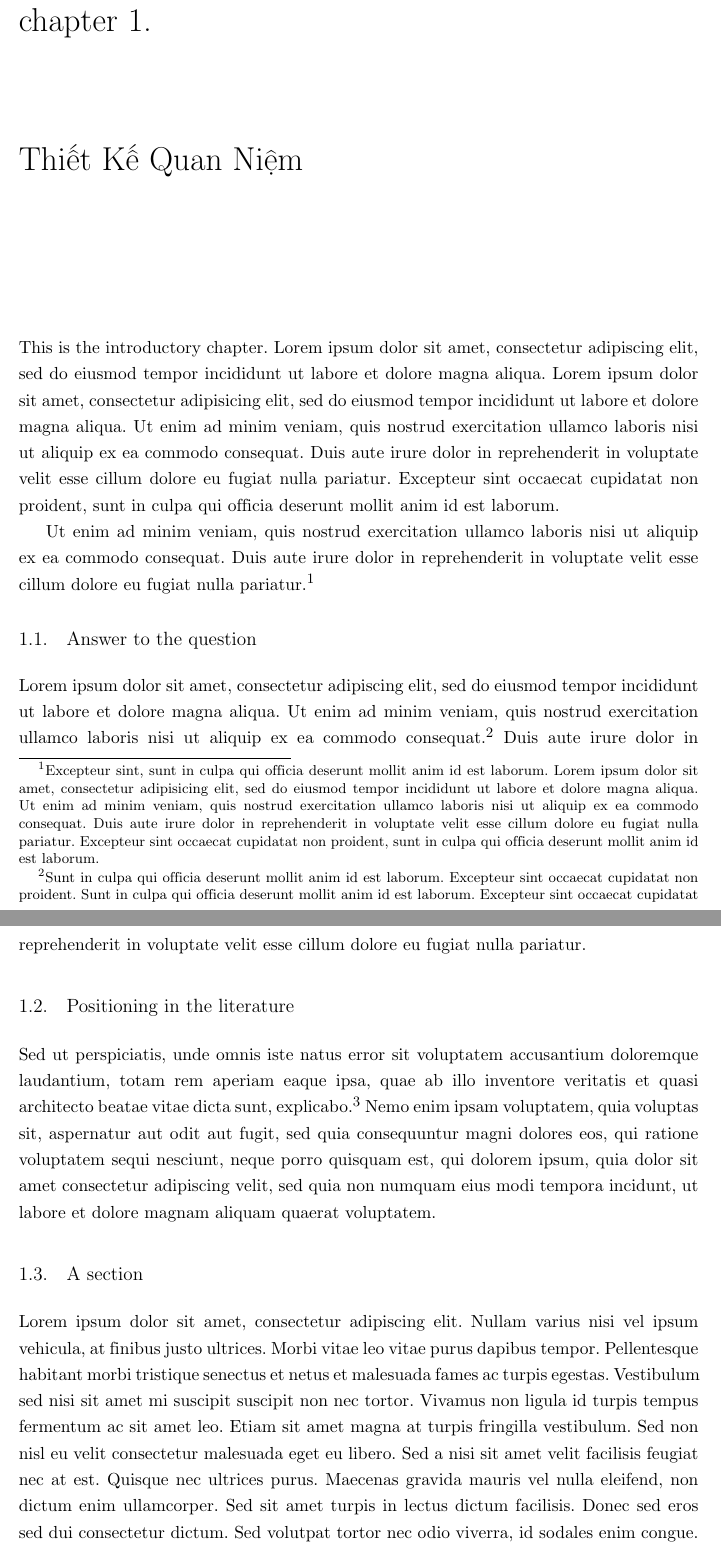
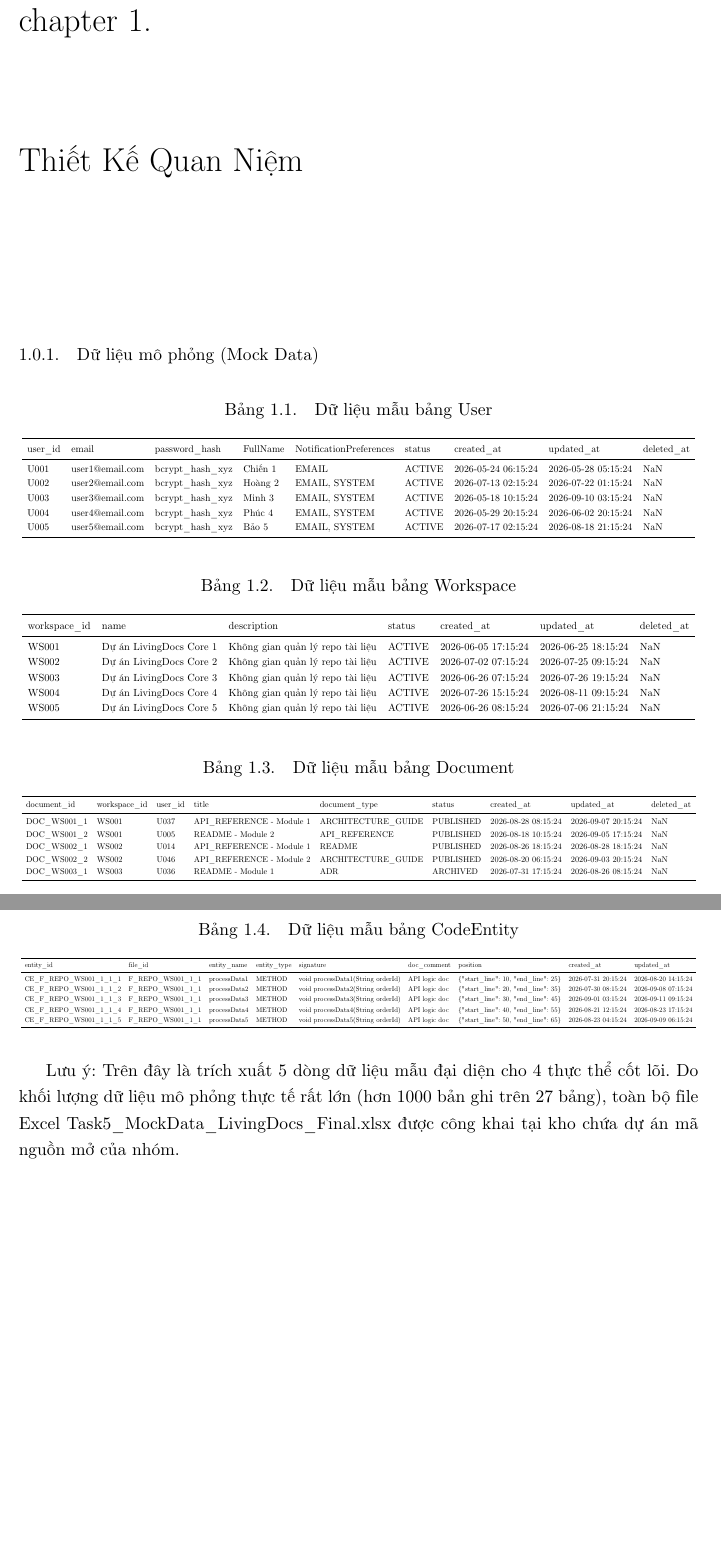
Before and after one commit to thudoan009-boop/nhom1-thietkecosodulieu, a LaTeX thesis (book.tex, which reads chapter1.tex): two parts of pages 11 and 12 of 67 before the commit and two parts of pages 11 and 12 of 65 after it, joined at a grey line, cut so that both start at the same text. Compiled offline with pdfLaTeX.

Commit message:
Update chapter1.tex

```diff
--- a/chapter1.tex
+++ b/chapter1.tex
@@ -1,25 +1,79 @@
-This is the introductory chapter. Lorem\index{lorem} ipsum dolor sit amet, consectetur adipiscing elit, sed do eiusmod tempor incididunt ut labore et dolore magna aliqua. Lorem ipsum dolor sit amet, consectetur adipisicing elit, sed do eiusmod tempor incididunt ut labore et dolore magna aliqua. Ut enim ad minim veniam, quis nostrud exercitation ullamco laboris nisi ut aliquip ex ea commodo consequat. Duis aute irure dolor in reprehenderit in voluptate velit esse cillum dolore eu fugiat nulla pariatur. Excepteur sint occaecat cupidatat non proident, sunt in culpa qui officia deserunt mollit anim id est laborum.
+\subsection{Dữ liệu mô phỏng (Mock Data)}
 
+\begin{table}[h]
+\centering
+\caption{Dữ liệu mẫu bảng User}
+\label{tab:mock_user}
+\resizebox{\textwidth}{!}{
+\begin{tabular}{lllllllll}
+\toprule
+user\_id & email & password\_hash & FullName & NotificationPreferences & status & created\_at & updated\_at & deleted\_at \\
+\midrule
+U001 & user1@email.com & bcrypt\_hash\_xyz & Chiến 1 & EMAIL & ACTIVE & 2026-05-24 06:15:24 & 2026-05-28 05:15:24 & NaN \\
+U002 & user2@email.com & bcrypt\_hash\_xyz & Hoàng 2 & EMAIL, SYSTEM & ACTIVE & 2026-07-13 02:15:24 & 2026-07-22 01:15:24 & NaN \\
+U003 & user3@email.com & bcrypt\_hash\_xyz & Minh 3 & EMAIL, SYSTEM & ACTIVE & 2026-05-18 10:15:24 & 2026-09-10 03:15:24 & NaN \\
+U004 & user4@email.com & bcrypt\_hash\_xyz & Phúc 4 & EMAIL, SYSTEM & ACTIVE & 2026-05-29 20:15:24 & 2026-06-02 20:15:24 & NaN \\
+U005 & user5@email.com & bcrypt\_hash\_xyz & Bảo 5 & EMAIL, SYSTEM & ACTIVE & 2026-07-17 02:15:24 & 2026-08-18 21:15:24 & NaN \\
+\bottomrule
+\end{tabular}
+}
+\end{table}
 
-Ut enim ad minim veniam, quis nostrud exercitation ullamco laboris nisi ut aliquip ex ea commodo consequat. Duis aute irure dolor in reprehenderit in voluptate velit esse cillum dolore eu fugiat nulla pariatur.\footnote{Excepteur sint, sunt in culpa qui officia deserunt mollit anim id est laborum. Lorem ipsum dolor sit amet, consectetur adipisicing elit, sed do eiusmod tempor incididunt ut labore et dolore magna aliqua. Ut enim ad minim veniam, quis nostrud exercitation ullamco laboris nisi ut aliquip ex ea commodo
-consequat. Duis aute irure dolor in reprehenderit in voluptate velit esse
-cillum dolore eu fugiat nulla pariatur. Excepteur sint occaecat cupidatat non
-proident, sunt in culpa qui officia deserunt mollit anim id est laborum.}
+\begin{table}[h]
+\centering
+\caption{Dữ liệu mẫu bảng Workspace}
+\label{tab:mock_workspace}
+\resizebox{\textwidth}{!}{
+\begin{tabular}{lllllll}
+\toprule
+workspace\_id & name & description & status & created\_at & updated\_at & deleted\_at \\
+\midrule
+WS001 & Dự án LivingDocs Core 1 & Không gian quản lý repo tài liệu & ACTIVE & 2026-06-05 17:15:24 & 2026-06-25 18:15:24 & NaN \\
+WS002 & Dự án LivingDocs Core 2 & Không gian quản lý repo tài liệu & ACTIVE & 2026-07-02 07:15:24 & 2026-07-25 09:15:24 & NaN \\
+WS003 & Dự án LivingDocs Core 3 & Không gian quản lý repo tài liệu & ACTIVE & 2026-06-26 07:15:24 & 2026-07-26 19:15:24 & NaN \\
+WS004 & Dự án LivingDocs Core 4 & Không gian quản lý repo tài liệu & ACTIVE & 2026-07-26 15:15:24 & 2026-08-11 09:15:24 & NaN \\
+WS005 & Dự án LivingDocs Core 5 & Không gian quản lý repo tài liệu & ACTIVE & 2026-06-26 08:15:24 & 2026-07-06 21:15:24 & NaN \\
+\bottomrule
+\end{tabular}
+}
+\end{table}
 
-\section{Answer to the question}
+\begin{table}[h]
+\centering
+\caption{Dữ liệu mẫu bảng Document}
+\label{tab:mock_document}
+\resizebox{\textwidth}{!}{
+\begin{tabular}{lllllllll}
+\toprule
+document\_id & workspace\_id & user\_id & title & document\_type & status & created\_at & updated\_at & deleted\_at \\
+\midrule
+DOC\_WS001\_1 & WS001 & U037 & API\_REFERENCE - Module 1 & ARCHITECTURE\_GUIDE & PUBLISHED & 2026-08-28 08:15:24 & 2026-09-07 20:15:24 & NaN \\
+DOC\_WS001\_2 & WS001 & U005 & README - Module 2 & API\_REFERENCE & PUBLISHED & 2026-08-18 10:15:24 & 2026-09-05 17:15:24 & NaN \\
+DOC\_WS002\_1 & WS002 & U014 & API\_REFERENCE - Module 1 & README & PUBLISHED & 2026-08-26 18:15:24 & 2026-08-28 18:15:24 & NaN \\
+DOC\_WS002\_2 & WS002 & U046 & API\_REFERENCE - Module 2 & ARCHITECTURE\_GUIDE & PUBLISHED & 2026-08-20 06:15:24 & 2026-09-03 20:15:24 & NaN \\
+DOC\_WS003\_1 & WS003 & U036 & README - Module 1 & ADR & ARCHIVED & 2026-07-31 17:15:24 & 2026-08-26 08:15:24 & NaN \\
+\bottomrule
+\end{tabular}
+}
+\end{table}
 
-Lorem ipsum dolor sit amet, consectetur adipiscing elit, sed do eiusmod tempor incididunt ut labore et dolore magna aliqua. Ut enim ad minim veniam, quis nostrud exercitation ullamco laboris nisi ut aliquip ex ea commodo consequat.\footnote{Sunt in culpa\index{culpa} qui officia deserunt mollit anim id est laborum. Excepteur sint occaecat cupidatat non proident. Sunt in culpa qui officia deserunt mollit anim id est laborum. Excepteur sint occaecat cupidatat non proident. Sunt in culpa qui officia deserunt mollit anim id est laborum. Excepteur sint occaecat cupidatat non proident.} Duis aute irure dolor in reprehenderit in voluptate velit\index{velit} esse cillum dolore eu fugiat nulla pariatur\index{pariatur}.
+\begin{table}[h]
+\centering
+\caption{Dữ liệu mẫu bảng CodeEntity}
+\label{tab:mock_codeentity}
+\resizebox{\textwidth}{!}{
+\begin{tabular}{lllllllll}
+\toprule
+entity\_id & file\_id & entity\_name & entity\_type & signature & doc\_comment & position & created\_at & updated\_at \\
+\midrule
+CE\_F\_REPO\_WS001\_1\_1\_1 & F\_REPO\_WS001\_1\_1 & processData1 & METHOD & void processData1(String orderId) & API logic doc & \{"start\_line": 10, "end\_line": 25\} & 2026-07-31 20:15:24 & 2026-08-20 14:15:24 \\
+CE\_F\_REPO\_WS001\_1\_1\_2 & F\_REPO\_WS001\_1\_1 & processData2 & METHOD & void processData2(String orderId) & API logic doc & \{"start\_line": 20, "end\_line": 35\} & 2026-07-30 08:15:24 & 2026-09-08 07:15:24 \\
+CE\_F\_REPO\_WS001\_1\_1\_3 & F\_REPO\_WS001\_1\_1 & processData3 & METHOD & void processData3(String orderId) & API logic doc & \{"start\_line": 30, "end\_line": 45\} & 2026-09-01 03:15:24 & 2026-09-11 09:15:24 \\
+CE\_F\_REPO\_WS001\_1\_1\_4 & F\_REPO\_WS001\_1\_1 & processData4 & METHOD & void processData4(String orderId) & API logic doc & \{"start\_line": 40, "end\_line": 55\} & 2026-08-21 12:15:24 & 2026-08-23 17:15:24 \\
+CE\_F\_REPO\_WS001\_1\_1\_5 & F\_REPO\_WS001\_1\_1 & processData5 & METHOD & void processData5(String orderId) & API logic doc & \{"start\_line": 50, "end\_line": 65\} & 2026-08-23 04:15:24 & 2026-09-09 06:15:24 \\
+\bottomrule
+\end{tabular}
+}
+\end{table}
 
-\section{Positioning in the literature}
-
-Sed ut perspiciatis, unde omnis iste natus error sit voluptatem accusantium doloremque laudantium, totam rem aperiam eaque ipsa, quae ab illo inventore veritatis et quasi architecto beatae vitae dicta sunt, explicabo.\footnote{Obcaecati cupiditate non provident, similique sunt in culpa, qui officia deserunt mollitia animi, id est laborum et dolorum fuga. Et harum quidem rerum facilis est et expedita distinctio. Nam libero tempore, cum soluta nobis est eligendi optio, cumque nihil impedit, quo minus id, quod maxime placeat, facere possimus, omnis voluptas assumenda est, omnis dolor repellendus. Temporibus autem quibusdam et aut officiis debitis aut rerum necessitatibus saepe eveniet, ut et voluptates repudiandae sint et molestiae non recusandae. Itaque earum rerum hic tenetur a sapiente delectus, ut aut reiciendis voluptatibus maiores alias consequatur aut perferendis doloribus asperiores repellat.} Nemo enim ipsam voluptatem, quia voluptas sit, aspernatur aut odit aut fugit, sed quia consequuntur magni dolores eos, qui ratione voluptatem sequi nesciunt, neque porro quisquam est, qui dolorem ipsum, quia dolor sit amet consectetur adipiscing velit, sed quia non numquam eius modi tempora incidunt, ut labore et dolore magnam aliquam quaerat voluptatem.
-
-\section{A section}
-
-Lorem ipsum dolor sit amet, consectetur adipiscing elit. Nullam varius nisi vel ipsum vehicula, at finibus justo ultrices. Morbi vitae leo vitae purus dapibus tempor. Pellentesque habitant morbi tristique senectus et netus et malesuada fames ac turpis egestas. Vestibulum sed nisi sit amet\index{amet} mi suscipit suscipit non nec tortor. Vivamus non ligula id turpis tempus fermentum ac sit amet leo. Etiam sit amet magna at turpis fringilla vestibulum. Sed non nisl eu velit consectetur malesuada eget eu libero. Sed a nisi sit amet velit facilisis feugiat nec at est. Quisque nec ultrices purus. Maecenas gravida mauris vel nulla eleifend, non dictum enim ullamcorper. Sed sit amet turpis in lectus dictum facilisis. Donec sed eros sed dui consectetur dictum. Sed volutpat tortor nec odio viverra, id sodales enim congue. Maecenas sit amet eros vitae nisl placerat mattis.
-
-\subsection{A subsection}
-
-Maecenas nec risus nec nibh hendrerit ultricies. Nulla facilisi. Maecenas in magna eget felis dictum tempus. Donec vehicula, dolor nec dictum aliquam, arcu libero commodo metus, nec varius neque magna at nulla. Sed nec arcu sollicitudin, scelerisque tortor nec, viverra arcu. Cras suscipit mi vitae erat varius, nec ullamcorper lectus tristique. Maecenas aliquet lorem vitae velit ullamcorper, eget pellentesque velit rhoncus. Sed at risus at arcu hendrerit facilisis. Sed a massa hendrerit, rutrum orci ac, condimentum enim. Donec eget vestibulum eros. In hac habitasse platea dictumst.
-
-\subsection{Yet another subsection}
+\textit{Lưu ý: Trên đây là trích xuất 5 dòng dữ liệu mẫu đại diện cho 4 thực thể cốt lõi. Do khối lượng dữ liệu mô phỏng thực tế rất lớn (hơn 1000 bản ghi trên 27 bảng), toàn bộ file Excel \texttt{Task5\_MockData\_LivingDocs\_Final.xlsx} được công khai tại kho chứa dự án mã nguồn mở của nhóm.}
```
Also changed, not shown: chapter1.tex (10 more changed lines).
